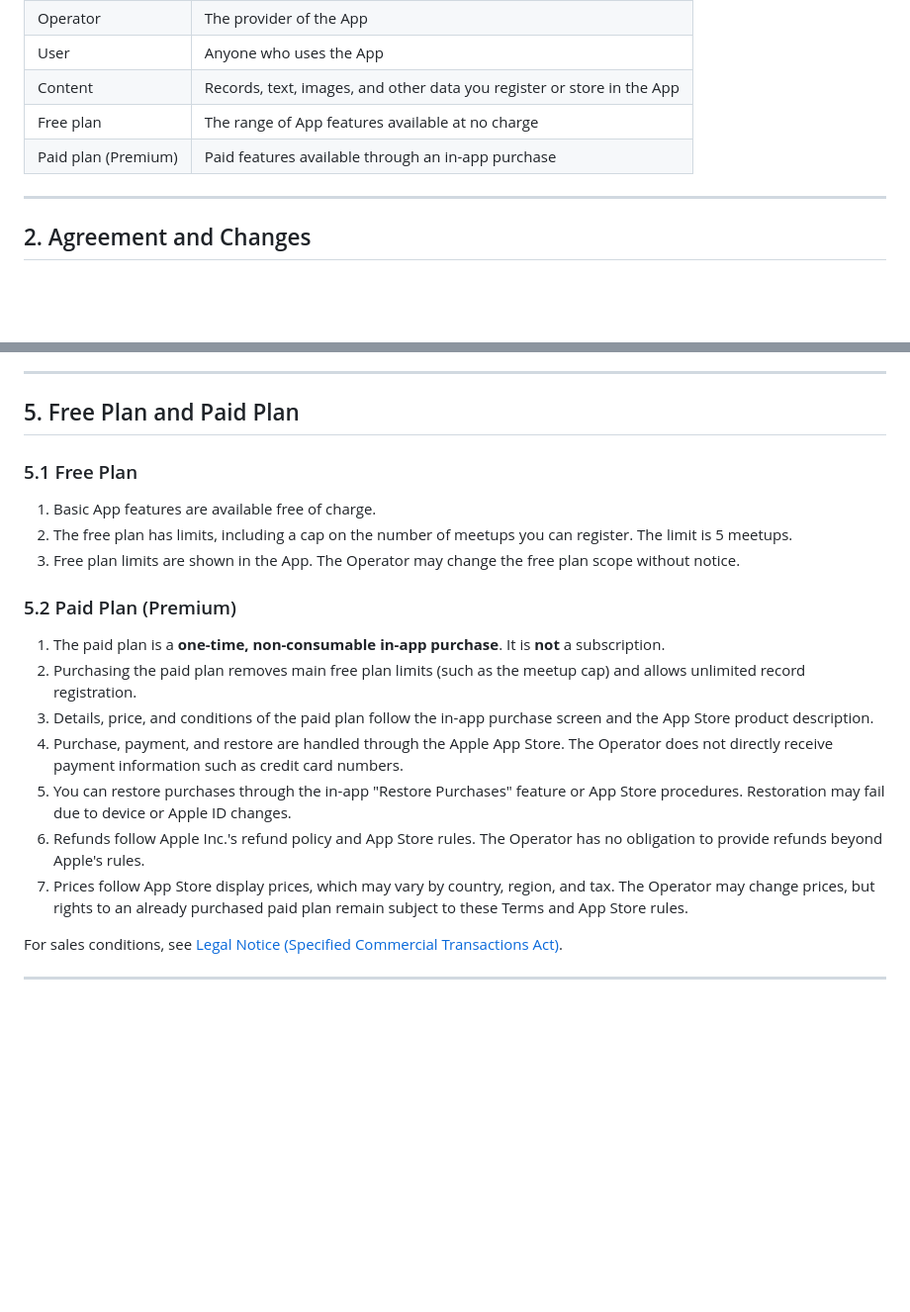
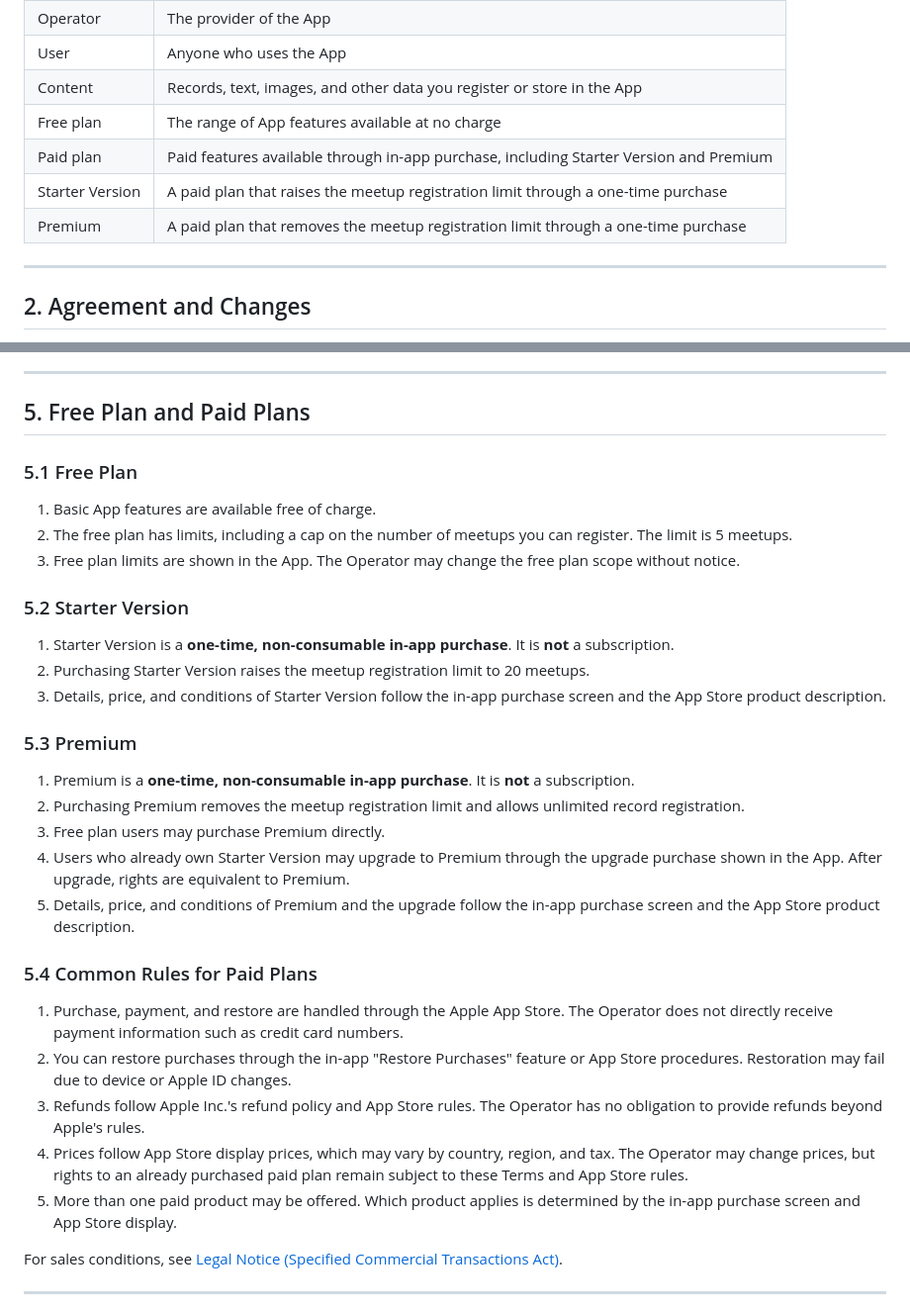
Before and after one commit to croroprivatedev-dev/BoardLog-Website, a Markdown page: docs/Terms.en.md, 2 parts joined by grey strips. Shown at 99% size. GitHub-like rendering; blank space fills up the shorter version.

```diff
--- a/docs/Terms.en.md
+++ b/docs/Terms.en.md
@@ -16,7 +16,9 @@ These Terms of Service (the "Terms") govern your use of BoardLog (the "App"). By
 | User | Anyone who uses the App |
 | Content | Records, text, images, and other data you register or store in the App |
 | Free plan | The range of App features available at no charge |
-| Paid plan (Premium) | Paid features available through an in-app purchase |
+| Paid plan | Paid features available through in-app purchase, including Starter Version and Premium |
+| Starter Version | A paid plan that raises the meetup registration limit through a one-time purchase |
+| Premium | A paid plan that removes the meetup registration limit through a one-time purchase |
 
 ---
 
@@ -53,7 +55,7 @@ The App stores data primarily on your device and does not send it to servers ope
 
 ---
 
-## 5. Free Plan and Paid Plan
+## 5. Free Plan and Paid Plans
 
 ### 5.1 Free Plan
 
@@ -61,15 +63,27 @@ The App stores data primarily on your device and does not send it to servers ope
 2. The free plan has limits, including a cap on the number of meetups you can register. The limit is 5 meetups.
 3. Free plan limits are shown in the App. The Operator may change the free plan scope without notice.
 
-### 5.2 Paid Plan (Premium)
+### 5.2 Starter Version
 
-1. The paid plan is a **one-time, non-consumable in-app purchase**. It is **not** a subscription.
-2. Purchasing the paid plan removes main free plan limits (such as the meetup cap) and allows unlimited record registration.
-3. Details, price, and conditions of the paid plan follow the in-app purchase screen and the App Store product description.
-4. Purchase, payment, and restore are handled through the Apple App Store. The Operator does not directly receive payment information such as credit card numbers.
-5. You can restore purchases through the in-app "Restore Purchases" feature or App Store procedures. Restoration may fail due to device or Apple ID changes.
-6. Refunds follow Apple Inc.'s refund policy and App Store rules. The Operator has no obligation to provide refunds beyond Apple's rules.
-7. Prices follow App Store display prices, which may vary by country, region, and tax. The Operator may change prices, but rights to an already purchased paid plan remain subject to these Terms and App Store rules.
+1. Starter Version is a **one-time, non-consumable in-app purchase**. It is **not** a subscription.
+2. Purchasing Starter Version raises the meetup registration limit to 20 meetups.
+3. Details, price, and conditions of Starter Version follow the in-app purchase screen and the App Store product description.
+
+### 5.3 Premium
+
+1. Premium is a **one-time, non-consumable in-app purchase**. It is **not** a subscription.
+2. Purchasing Premium removes the meetup registration limit and allows unlimited record registration.
+3. Free plan users may purchase Premium directly.
+4. Users who already own Starter Version may upgrade to Premium through the upgrade purchase shown in the App. After upgrade, rights are equivalent to Premium.
+5. Details, price, and conditions of Premium and the upgrade follow the in-app purchase screen and the App Store product description.
+
+### 5.4 Common Rules for Paid Plans
+
+1. Purchase, payment, and restore are handled through the Apple App Store. The Operator does not directly receive payment information such as credit card numbers.
+2. You can restore purchases through the in-app "Restore Purchases" feature or App Store procedures. Restoration may fail due to device or Apple ID changes.
+3. Refunds follow Apple Inc.'s refund policy and App Store rules. The Operator has no obligation to provide refunds beyond Apple's rules.
+4. Prices follow App Store display prices, which may vary by country, region, and tax. The Operator may change prices, but rights to an already purchased paid plan remain subject to these Terms and App Store rules.
+5. More than one paid product may be offered. Which product applies is determined by the in-app purchase screen and App Store display.
 
 For sales conditions, see [Legal Notice (Specified Commercial Transactions Act)](LegalNotice.en.md).
 
```
Also changed, not shown: other parts of docs/Terms.en.md (+1 -1 lines).
